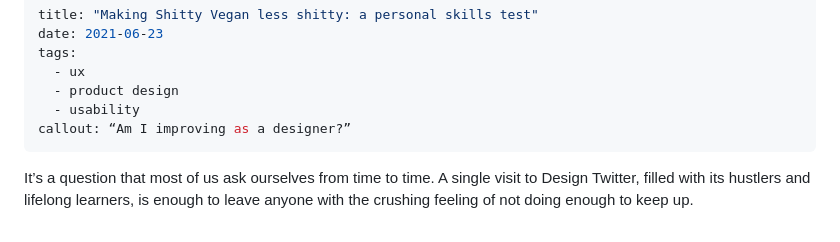
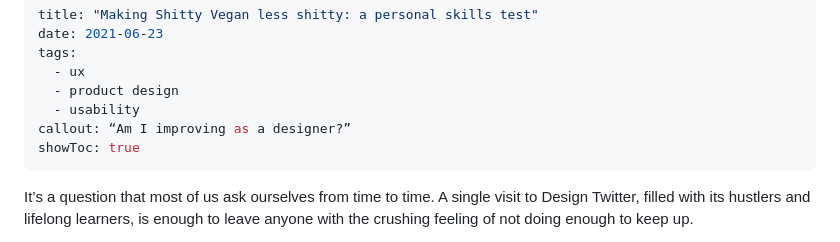
Before and after one commit to oliverjam/jaredhill-v2, a Markdown page: src/blog/shitty-vegan-less-shitty.md, the part around the change. Rendered like a GitHub page.

```diff
--- a/src/blog/shitty-vegan-less-shitty.md
+++ b/src/blog/shitty-vegan-less-shitty.md
@@ -6,6 +6,7 @@ tags:
   - product design
   - usability
 callout: “Am I improving as a designer?”
+showToc: true
 ---
 
 It’s a question that most of us ask ourselves from time to time. A single visit to Design Twitter, filled with its hustlers and lifelong learners, is enough to leave anyone with the crushing feeling of not doing enough to keep up.
```
